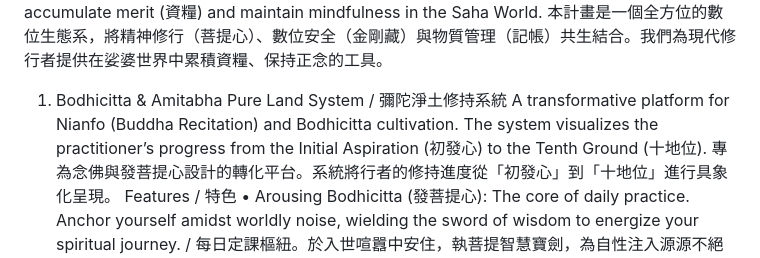
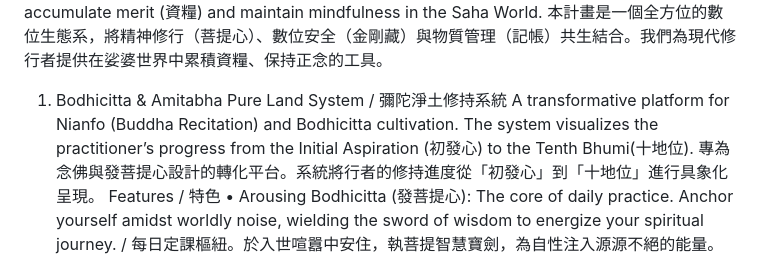
Before and after one commit to namoamitabhapureland/bodhicitta, a Markdown page: README.md, the part around the change. Drawn GitHub-style.

```diff
--- a/README.md
+++ b/README.md
@@ -4,7 +4,7 @@ Overview / 總覽
 This ecosystem is a holistic environment where Spiritual Cultivation (Bodhicitta), Digital Security (Vajra Treasury), and Material Management (Accounting) converge. We provide tools for the modern practitioner to accumulate merit (資糧) and maintain mindfulness in the Saha World.
 本計畫是一個全方位的數位生態系，將精神修行（菩提心）、數位安全（金剛藏）與物質管理（記帳）共生結合。我們為現代修行者提供在娑婆世界中累積資糧、保持正念的工具。
 1. Bodhicitta & Amitabha Pure Land System / 彌陀淨土修持系統
-A transformative platform for Nianfo (Buddha Recitation) and Bodhicitta cultivation. The system visualizes the practitioner’s progress from the Initial Aspiration (初發心) to the Tenth Ground (十地位).
+A transformative platform for Nianfo (Buddha Recitation) and Bodhicitta cultivation. The system visualizes the practitioner’s progress from the Initial Aspiration (初發心) to the Tenth Bhumi(十地位).
 專為念佛與發菩提心設計的轉化平台。系統將行者的修持進度從「初發心」到「十地位」進行具象化呈現。
 Features / 特色
 • Arousing Bodhicitta (發菩提心): The core of daily practice. Anchor yourself amidst worldly noise, wielding the sword of wisdom to energize your spiritual journey. / 每日定課樞紐。於入世喧囂中安住，執菩提智慧寶劍，為自性注入源源不絕的能量。
```
